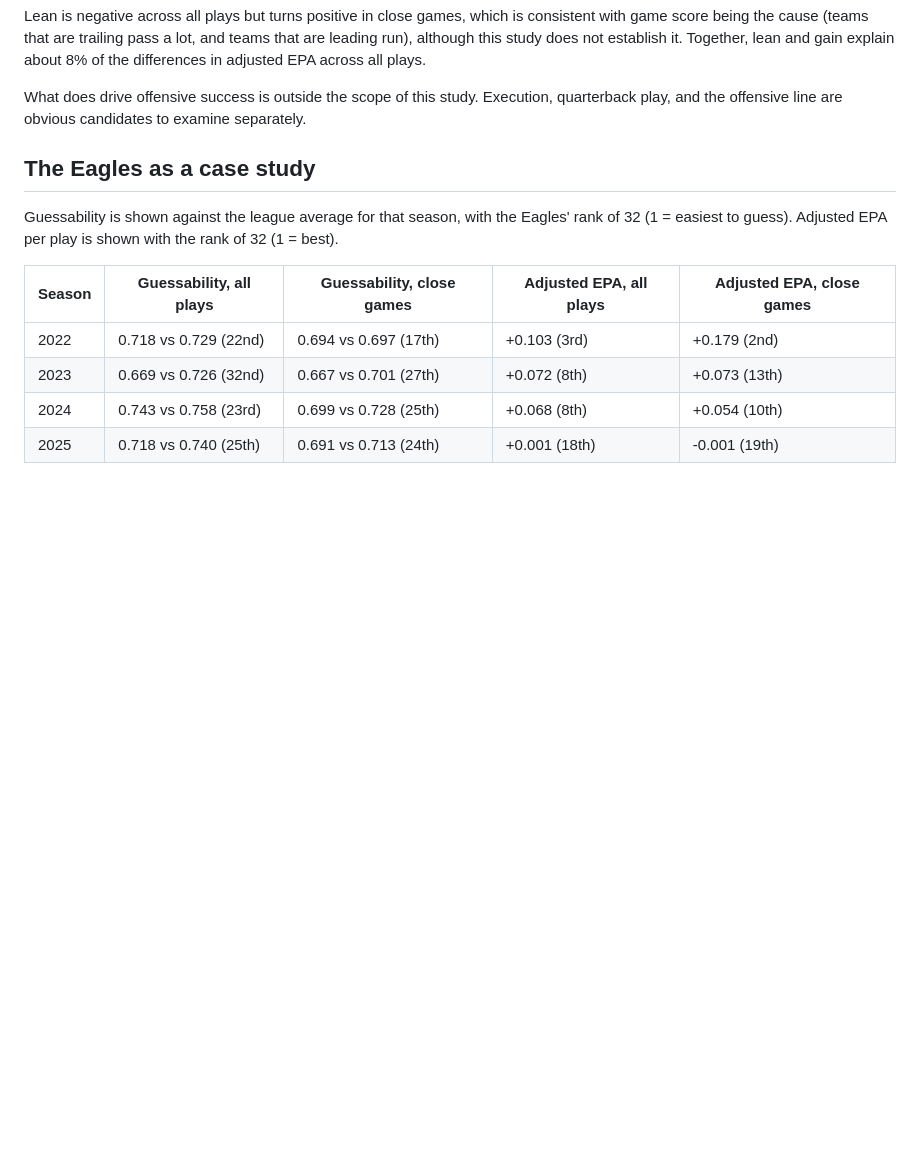
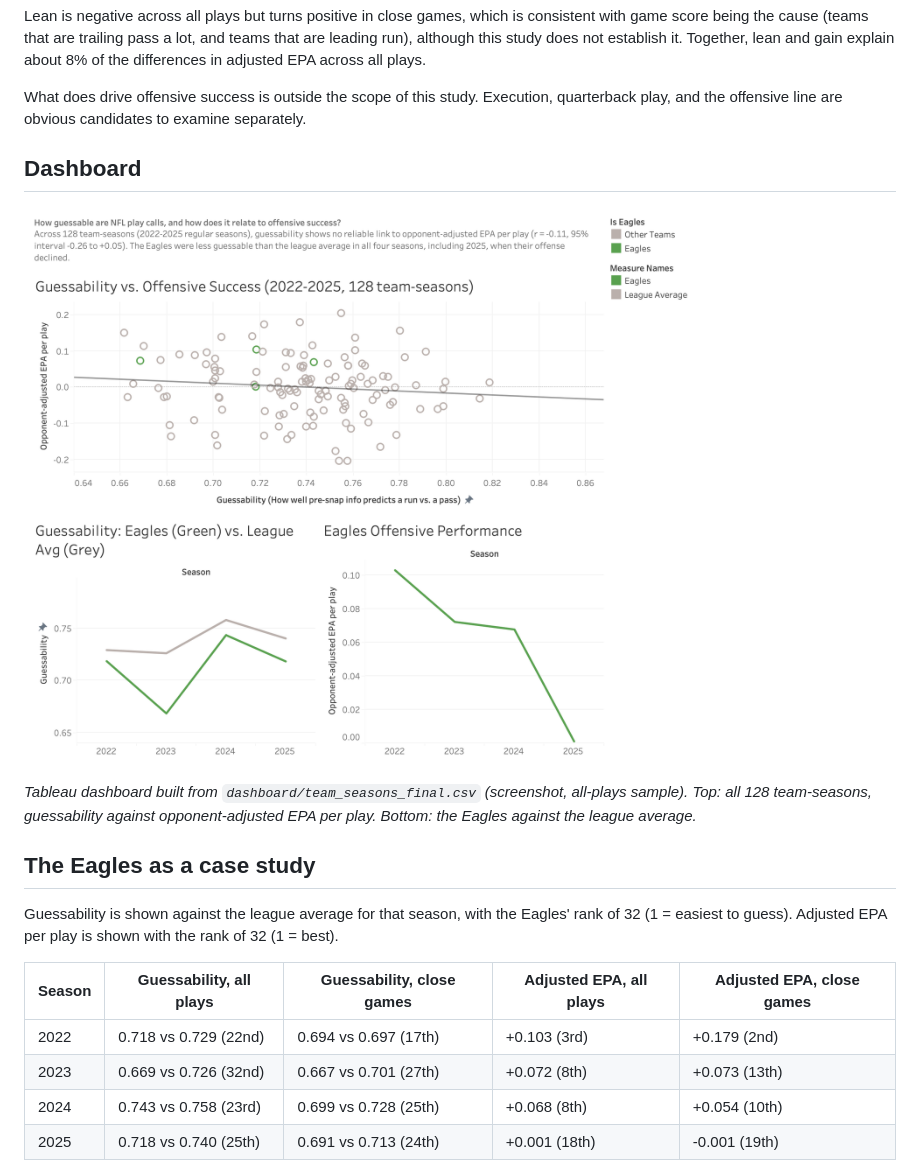
Before and after one commit to eeshamukkamala/nfl-play-calling-predictability, a Markdown page: README.md, the part around the change. Drawn GitHub-style; pictures changed too: dashboard/dashboard.png (added); blank space fills up the shorter version.

Commit message:
Add dashboard screenshot

```diff
--- a/README.md
+++ b/README.md
@@ -23,6 +23,12 @@ How much can a defense learn about run vs. pass from what it sees before the sna
 Lean is negative across all plays but turns positive in close games, which is consistent with game score being the cause (teams that are trailing pass a lot, and teams that are leading run), although this study does not establish it. Together, lean and gain explain about 8% of the differences in adjusted EPA across all plays.
 
 What does drive offensive success is outside the scope of this study. Execution, quarterback play, and the offensive line are obvious candidates to examine separately.
+
+## Dashboard
+
+![Tableau dashboard of team-level guessability and offensive success](dashboard/dashboard.png)
+
+*Tableau dashboard built from `dashboard/team_seasons_final.csv` (screenshot, all-plays sample). Top: all 128 team-seasons, guessability against opponent-adjusted EPA per play. Bottom: the Eagles against the league average.*
 
 ## The Eagles as a case study
 
```
